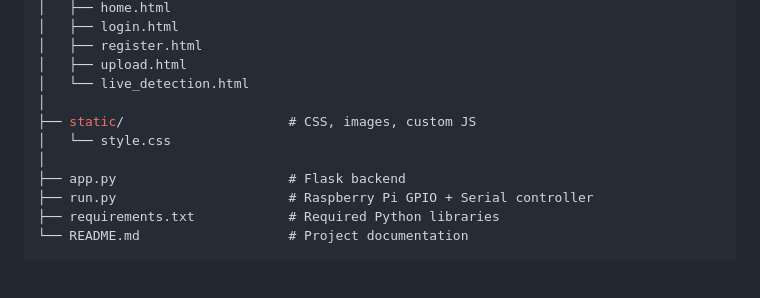
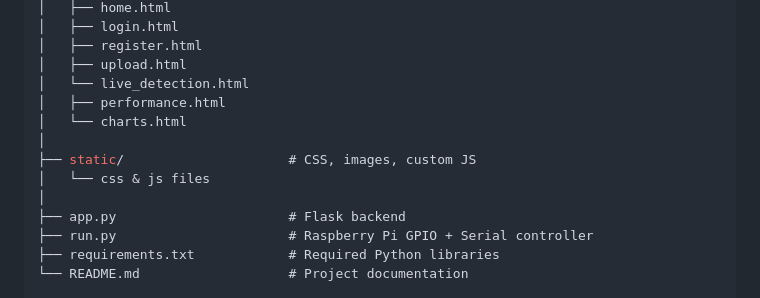
Before and after one commit to tejteja54321/Pomogranate-Fruit-Stage-Detection-YOLO, a Markdown page: README.md, the part around the change. Drawn GitHub-style; blank space fills up the shorter version.

```diff
--- a/README.md
+++ b/README.md
@@ -160,9 +160,11 @@ Pomegranate-Fruit-Stage-Detection-YOLO/
 │   ├── register.html
 │   ├── upload.html
 │   └── live_detection.html
+│   ├── performance.html
+│   └── charts.html
 │
 ├── static/                     # CSS, images, custom JS
-│   └── style.css
+│   └── css & js files
 │
 ├── app.py                      # Flask backend
 ├── run.py                      # Raspberry Pi GPIO + Serial controller
```
